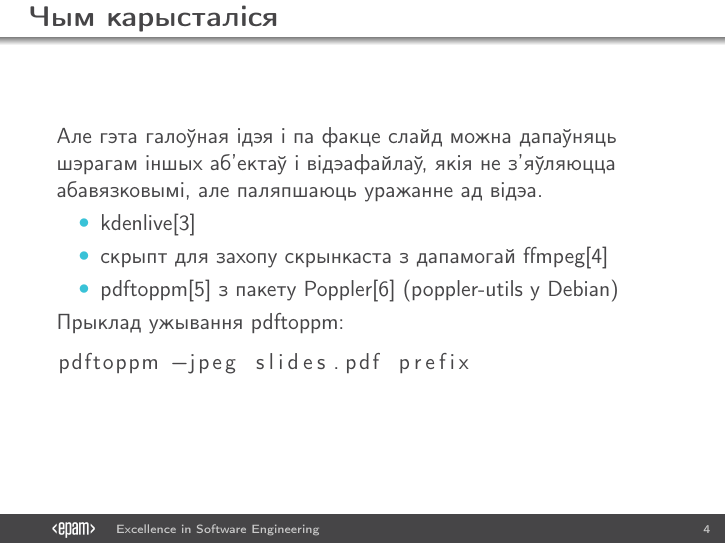
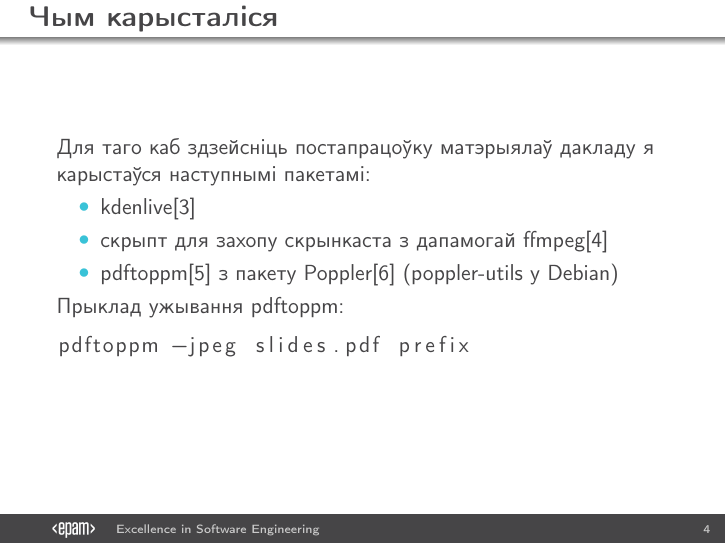
Before and after one commit to measles/Vystuplenni, LaTeX slides (2016.08_kdenlive(LVEE)/08_2016_AZacharevicz_kdenlive.tex): page 5 of 7. Compiled offline with pdfLaTeX.

Commit message:
Змяніў першы абзац на апошняй старонцы, які я выпадкова замяніў перад першым камітам з дакладам на LVEE 2016

```diff
--- a/2016.08_kdenlive(LVEE)/08_2016_AZacharevicz_kdenlive.tex
+++ b/2016.08_kdenlive(LVEE)/08_2016_AZacharevicz_kdenlive.tex
@@ -42,7 +42,7 @@
 
 \begin{frame}[fragile]
 	\frametitle{Чым карысталіся}
-	Але гэта галоўная ідэя і па факце слайд можна дапаўняць шэрагам іншых аб'ектаў і відэафайлаў, якія не з'яўляюцца абавязковымі, але паляпшаюць уражанне ад відэа.
+	Для таго каб здзейсніць постапрацоўку матэрыялаў дакладу я карыстаўся наступнымі пакетамі:
 	\begin{itemize}
 		\item kdenlive[3]
 		\item скрыпт для захопу скрынкаста з дапамогай ffmpeg[4]
```
Also changed, not shown: 1 other file.
